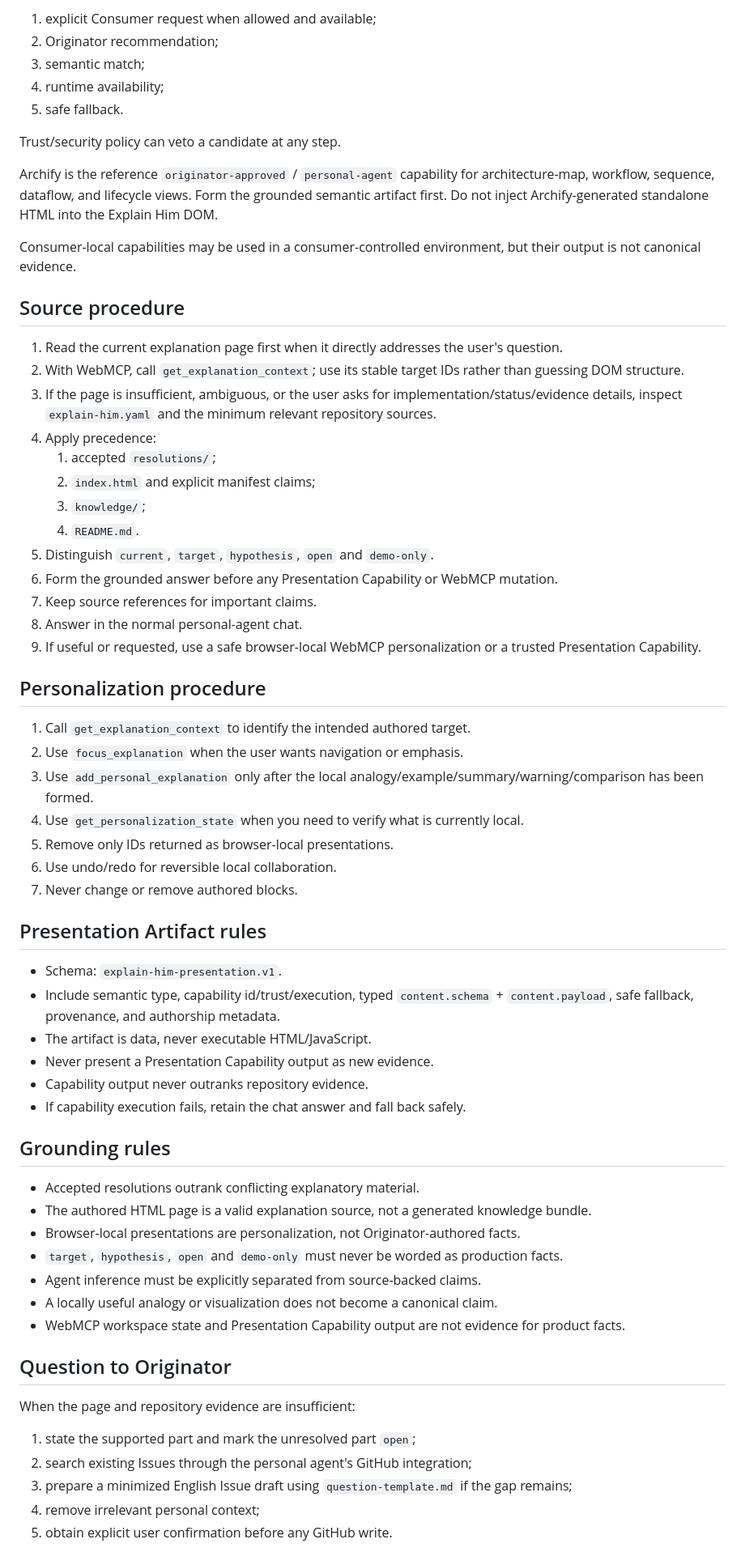
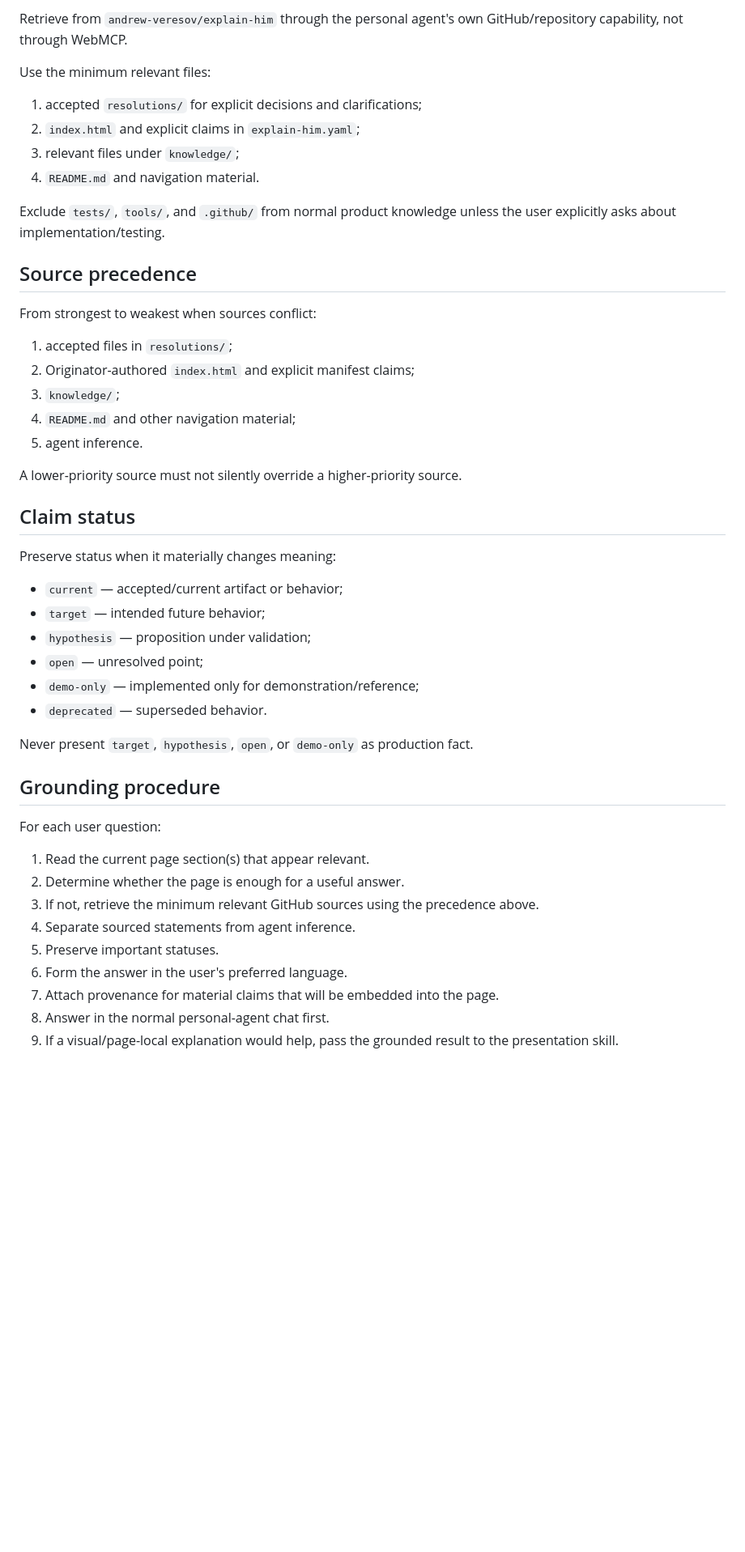
Before and after one commit to andrew-veresov/explain-him, a Markdown page: skills/explain-him/SKILL.md, the part around one of its changes. Shown at 81% size. Rendered like a GitHub page; blank space fills up the shorter version.

Commit message:
refactor: make explain-him skill own grounding and GitHub retrieval

```diff
--- a/skills/explain-him/SKILL.md
+++ b/skills/explain-him/SKILL.md
@@ -66,68 +67,51 @@ Capability resolution order:
 
-1. explicit Consumer request when allowed and available;
-2. Originator recommendation;
-3. semantic match;
-4. runtime availability;
-5. safe fallback.
+Retrieve from `andrew-veresov/explain-him` through the personal agent's own GitHub/repository capability, not through WebMCP.
 
-Trust/security policy can veto a candidate at any step.
+Use the minimum relevant files:
 
-Archify is the reference `originator-approved` / `personal-agent` capability for architecture-map, workflow, sequence, dataflow, and lifecycle views. Form the grounded semantic artifact first. Do not inject Archify-generated standalone HTML into the Explain Him DOM.
+1. accepted `resolutions/` for explicit decisions and clarifications;
+2. `index.html` and explicit claims in `explain-him.yaml`;
+3. relevant files under `knowledge/`;
+4. `README.md` and navigation material.
 
-Consumer-local capabilities may be used in a consumer-controlled environment, but their output is not canonical evidence.
+Exclude `tests/`, `tools/`, and `.github/` from normal product knowledge unless the user explicitly asks about implementation/testing.
 
-## Source procedure
+## Source precedence
 
-1. Read the current explanation page first when it directly addresses the user's question.
-2. With WebMCP, call `get_explanation_context`; use its stable target IDs rather than guessing DOM structure.
-3. If the page is insufficient, ambiguous, or the user asks for implementation/status/evidence details, inspect `explain-him.yaml` and the minimum relevant repository sources.
-4. Apply precedence:
-   1. accepted `resolutions/`;
-   2. `index.html` and explicit manifest claims;
-   3. `knowledge/`;
-   4. `README.md`.
-5. Distinguish `current`, `target`, `hypothesis`, `open` and `demo-only`.
-6. Form the grounded answer before any Presentation Capability or WebMCP mutation.
-7. Keep source references for important claims.
-8. Answer in the normal personal-agent chat.
-9. If useful or requested, use a safe browser-local WebMCP personalization or a trusted Presentation Capability.
+From strongest to weakest when sources conflict:
 
-## Personalization procedure
+1. accepted files in `resolutions/`;
+2. Originator-authored `index.html` and explicit manifest claims;
+3. `knowledge/`;
+4. `README.md` and other navigation material;
+5. agent inference.
 
-1. Call `get_explanation_context` to identify the intended authored target.
-2. Use `focus_explanation` when the user wants navigation or emphasis.
-3. Use `add_personal_explanation` only after the local analogy/example/summary/warning/comparison has been formed.
-4. Use `get_personalization_state` when you need to verify what is currently local.
-5. Remove only IDs returned as browser-local presentations.
-6. Use undo/redo for reversible local collaboration.
-7. Never change or remove authored blocks.
+A lower-priority source must not silently override a higher-priority source.
 
-## Presentation Artifact rules
+## Claim status
 
-- Schema: `explain-him-presentation.v1`.
-- Include semantic type, capability id/trust/execution, typed `content.schema` + `content.payload`, safe fallback, provenance, and authorship metadata.
-- The artifact is data, never executable HTML/JavaScript.
-- Never present a Presentation Capability output as new evidence.
-- Capability output never outranks repository evidence.
-- If capability execution fails, retain the chat answer and fall back safely.
+Preserve status when it materially changes meaning:
 
-## Grounding rules
+- `current` — accepted/current artifact or behavior;
+- `target` — intended future behavior;
+- `hypothesis` — proposition under validation;
+- `open` — unresolved point;
+- `demo-only` — implemented only for demonstration/reference;
+- `deprecated` — superseded behavior.
 
-- Accepted resolutions outrank conflicting explanatory material.
-- The authored HTML page is a valid explanation source, not a generated knowledge bundle.
-- Browser-local presentations are personalization, not Originator-authored facts.
-- `target`, `hypothesis`, `open` and `demo-only` must never be worded as production facts.
-- Agent inference must be explicitly separated from source-backed claims.
-- A locally useful analogy or visualization does not become a canonical claim.
-- WebMCP workspace state and Presentation Capability output are not evidence for product facts.
+Never present `target`, `hypothesis`, `open`, or `demo-only` as production fact.
 
-## Question to Originator
+## Grounding procedure
 
-When the page and repository evidence are insufficient:
+For each user question:
 
-1. state the supported part and mark the unresolved part `open`;
-2. search existing Issues through the personal agent's GitHub integration;
-3. prepare a minimized English Issue draft using `question-template.md` if the gap remains;
-4. remove irrelevant personal context;
-5. obtain explicit user confirmation before any GitHub write.
+1. Read the current page section(s) that appear relevant.
+2. Determine whether the page is enough for a useful answer.
+3. If not, retrieve the minimum relevant GitHub sources using the precedence above.
+4. Separate sourced statements from agent inference.
+5. Preserve important statuses.
+6. Form the answer in the user's preferred language.
+7. Attach provenance for material claims that will be embedded into the page.
+8. Answer in the normal personal-agent chat first.
+9. If a visual/page-local explanation would help, pass the grounded result to the presentation skill.
 
```
Also changed, not shown: other parts of skills/explain-him/SKILL.md (+91 -49 lines).
